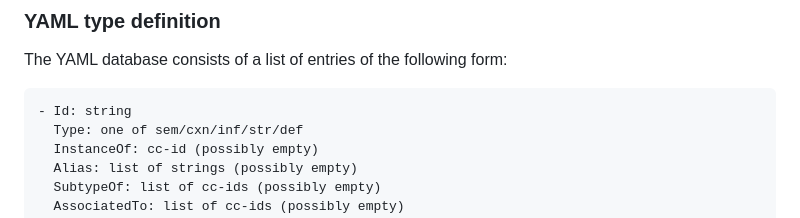
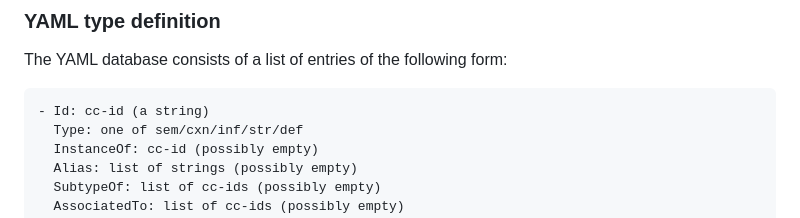
Before and after one commit to comparative-concepts/cc-database, a Markdown page: README.md, the part around the change. GitHub-like rendering.

````diff
--- a/README.md
+++ b/README.md
@@ -72,7 +72,7 @@ This concept doesn't have a definition, because it shares the same definition as
 
 The YAML database consists of a list of entries of the following form:
 ```
-- Id: string
+- Id: cc-id (a string)
   Type: one of sem/cxn/inf/str/def
   InstanceOf: cc-id (possibly empty)
   Alias: list of strings (possibly empty)
````
